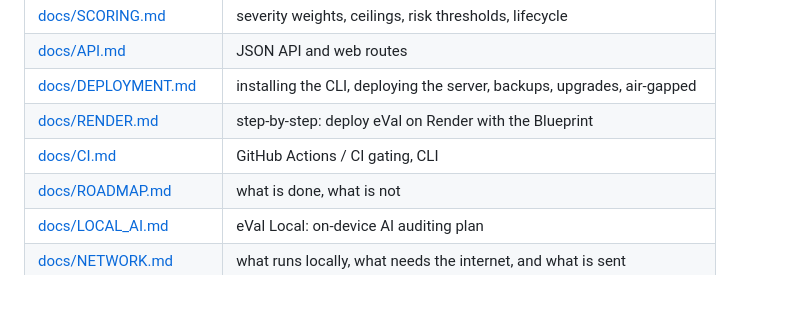
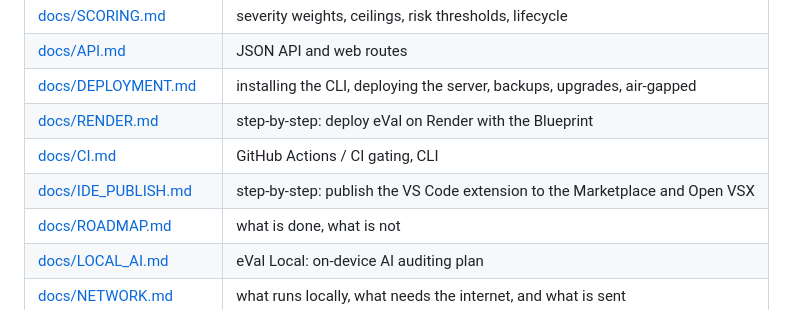
Before and after one commit to randy-rebucas/eVal, a Markdown page: README.md, the part around the change. Drawn GitHub-style.

```diff
--- a/README.md
+++ b/README.md
@@ -21,6 +21,7 @@ indicators, and categories it could not assess are shown as *not assessed*.
 | [docs/DEPLOYMENT.md](docs/DEPLOYMENT.md) | installing the CLI, deploying the server, backups, upgrades, air-gapped |
 | [docs/RENDER.md](docs/RENDER.md) | step-by-step: deploy eVal on Render with the Blueprint |
 | [docs/CI.md](docs/CI.md) | GitHub Actions / CI gating, CLI |
+| [docs/IDE_PUBLISH.md](docs/IDE_PUBLISH.md) | step-by-step: publish the VS Code extension to the Marketplace and Open VSX |
 | [docs/ROADMAP.md](docs/ROADMAP.md) | what is done, what is not |
 | [docs/LOCAL_AI.md](docs/LOCAL_AI.md) | eVal Local: on-device AI auditing plan |
 | [docs/NETWORK.md](docs/NETWORK.md) | what runs locally, what needs the internet, and what is sent |
```
Also changed, not shown: docs/IDE_PUBLISH.md (added, +256 -0 lines), ide/vscode/README.md (+3 -1 lines).
